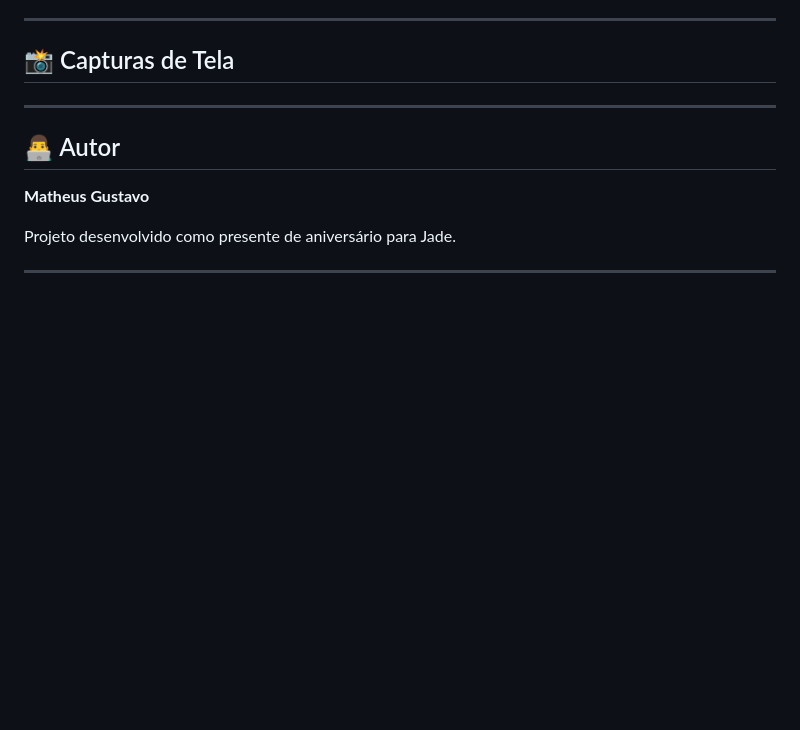
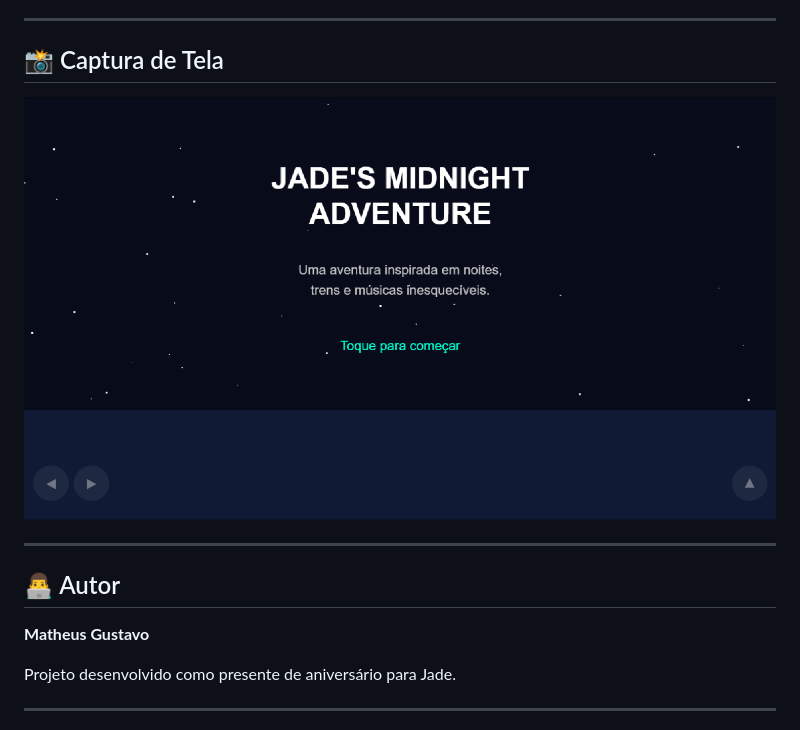
Before and after one commit to matheusgvg/JadeCode, a Markdown page: README.md, the part around the change. Drawn GitHub-style; pictures changed too: public/assets/captura.png (added); blank space fills up the shorter version.

```diff
--- a/README.md
+++ b/README.md
@@ -115,9 +115,9 @@ Utilize os botões exibidos na tela.
 
 ---
 
-## 📸 Capturas de Tela
+## 📸 Captura de Tela
 
-
+![Inicio Do Site](public/assets/captura.png)
 
 ---
 
```
